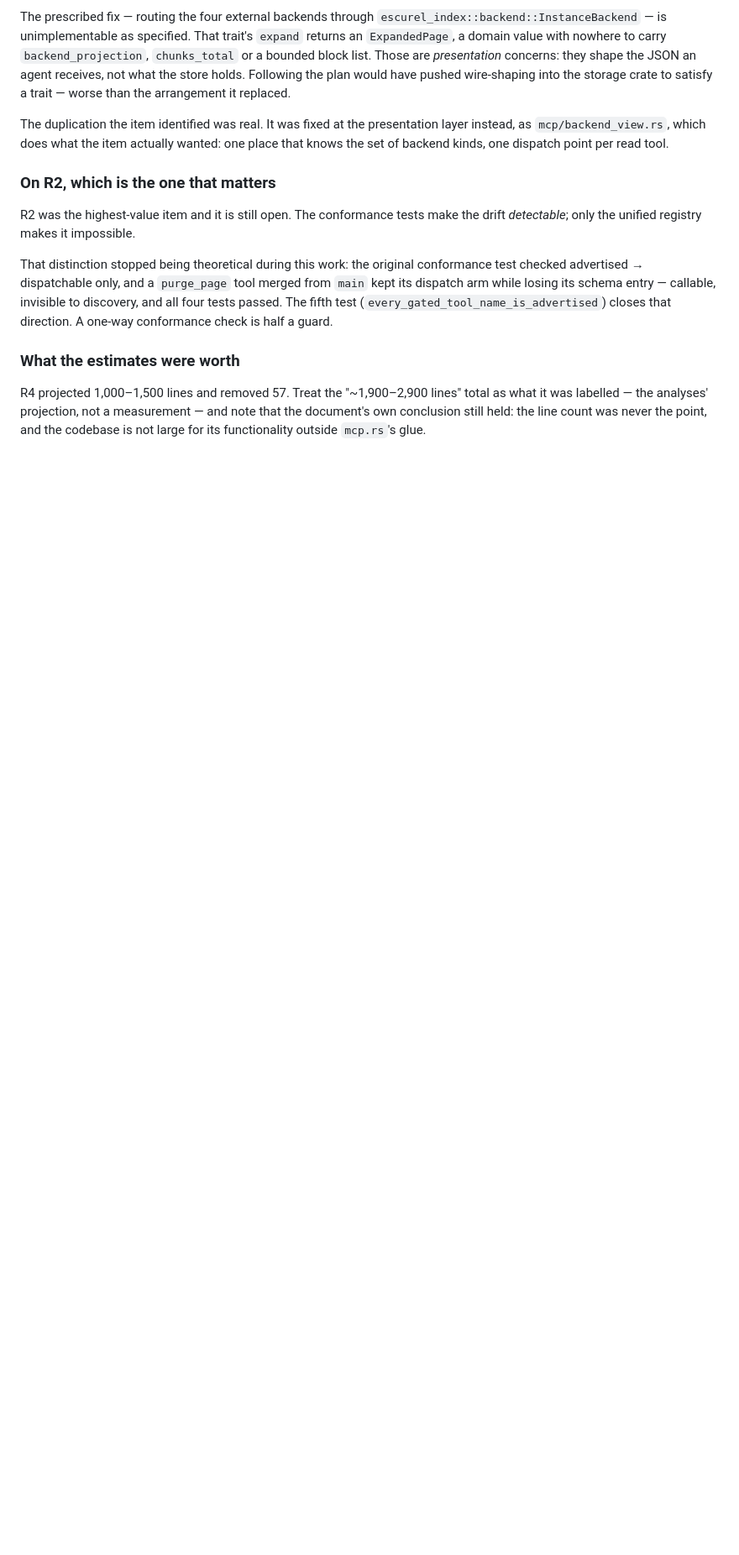
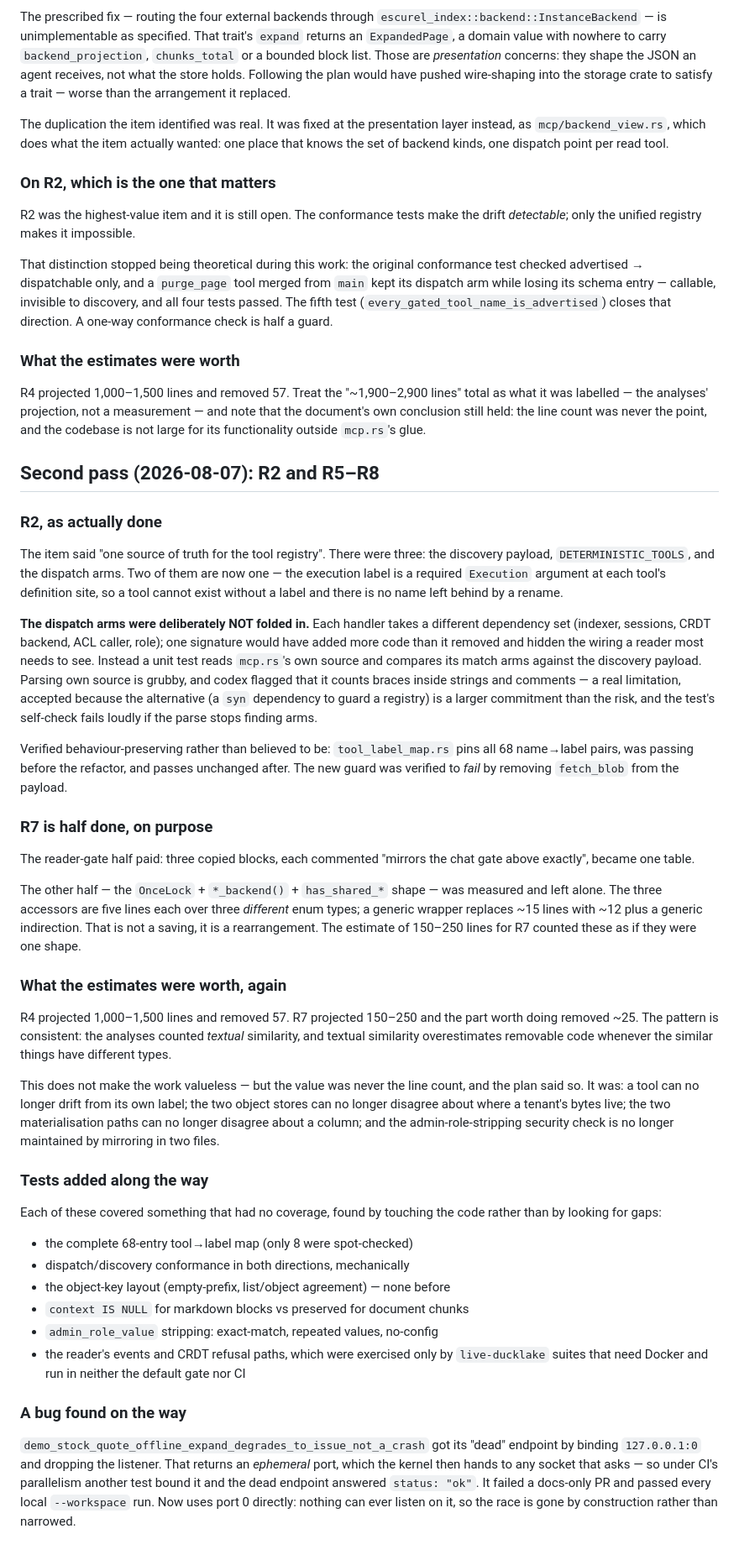
Before and after one commit to DataZooDE/escurel, a Markdown page: docs/notes/complexity-reduction-plan.md, the part around one of its changes. Shown at 84% size. Drawn GitHub-style; blank space fills up the shorter version.

Commit message:
docs: record what R2 and R5-R8 actually cost and bought
Status table plus a second-pass section covering the three things a reader
of the original plan would otherwise get wrong:

- R2's dispatch arms were deliberately not unified (each handler takes a
  different dependency set; one signature would add code and hide wiring),
  so it is two registries folded into one plus a mechanical guard for the
  third — with that guard's accepted limitation stated.
- R7 is half done on purpose. The reader-gate half paid; the `OnceLock`
  accessor half was measured and left, because a generic wrapper replaces
  ~15 lines with ~12 plus indirection. That is a rearrangement, not a saving.
- The estimates were consistently high (R4: 1,000-1,500 projected, 57 actual;
  R7: 150-250 projected, ~25 actual) because they counted textual similarity,
  which overestimates removable code whenever the similar things have
  different types.

Also records the six tests added along the way, each covering something that
had no coverage, and the ephemeral-port race that failed a docs-only PR.

Co-Authored-By: Claude Opus 5 <noreply@anthropic.com>

```diff
--- a/docs/notes/complexity-reduction-plan.md
+++ b/docs/notes/complexity-reduction-plan.md
@@ -265,3 +268,77 @@ total as what it was labelled — the analyses' projection, not a measurement
 and note that the document's own conclusion still held: the line count was
 never the point, and the codebase is not large for its functionality outside
 `mcp.rs`'s glue.
+
+## Second pass (2026-08-07): R2 and R5–R8
+
+### R2, as actually done
+
+The item said "one source of truth for the tool registry". There were three:
+the discovery payload, `DETERMINISTIC_TOOLS`, and the dispatch arms. Two of
+them are now one — the execution label is a required `Execution` argument at
+each tool's definition site, so a tool cannot exist without a label and there
+is no name left behind by a rename.
+
+**The dispatch arms were deliberately NOT folded in.** Each handler takes a
+different dependency set (indexer, sessions, CRDT backend, ACL caller, role);
+one signature would have added more code than it removed and hidden the
+wiring a reader most needs to see. Instead a unit test reads `mcp.rs`'s own
+source and compares its match arms against the discovery payload. Parsing own
+source is grubby, and codex flagged that it counts braces inside strings and
+comments — a real limitation, accepted because the alternative (a `syn`
+dependency to guard a registry) is a larger commitment than the risk, and the
+test's self-check fails loudly if the parse stops finding arms.
+
+Verified behaviour-preserving rather than believed to be: `tool_label_map.rs`
+pins all 68 name→label pairs, was passing before the refactor, and passes
+unchanged after. The new guard was verified to *fail* by removing
+`fetch_blob` from the payload.
+
+### R7 is half done, on purpose
+
+The reader-gate half paid: three copied blocks, each commented "mirrors the
+chat gate above exactly", became one table.
+
+The other half — the `OnceLock` + `*_backend()` + `has_shared_*` shape — was
+measured and left alone. The three accessors are five lines each over three
+*different* enum types; a generic wrapper replaces ~15 lines with ~12 plus a
+generic indirection. That is not a saving, it is a rearrangement. The
+estimate of 150–250 lines for R7 counted these as if they were one shape.
+
+### What the estimates were worth, again
+
+R4 projected 1,000–1,500 lines and removed 57. R7 projected 150–250 and the
+part worth doing removed ~25. The pattern is consistent: the analyses counted
+*textual* similarity, and textual similarity overestimates removable code
+whenever the similar things have different types.
+
+This does not make the work valueless — but the value was never the line
+count, and the plan said so. It was: a tool can no longer drift from its own
+label; the two object stores can no longer disagree about where a tenant's
+bytes live; the two materialisation paths can no longer disagree about a
+column; and the admin-role-stripping security check is no longer maintained
+by mirroring in two files.
+
+### Tests added along the way
+
+Each of these covered something that had no coverage, found by touching the
+code rather than by looking for gaps:
+
+- the complete 68-entry tool→label map (only 8 were spot-checked)
+- dispatch/discovery conformance in both directions, mechanically
+- the object-key layout (empty-prefix, list/object agreement) — none before
+- `context IS NULL` for markdown blocks vs preserved for document chunks
+- `admin_role_value` stripping: exact-match, repeated values, no-config
+- the reader's events and CRDT refusal paths, which were exercised only by
+  `live-ducklake` suites that need Docker and run in neither the default gate
+  nor CI
+
+### A bug found on the way
+
+`demo_stock_quote_offline_expand_degrades_to_issue_not_a_crash` got its
+"dead" endpoint by binding `127.0.0.1:0` and dropping the listener. That
+returns an *ephemeral* port, which the kernel then hands to any socket that
+asks — so under CI's parallelism another test bound it and the dead endpoint
+answered `status: "ok"`. It failed a docs-only PR and passed every local
+`--workspace` run. Now uses port 0 directly: nothing can ever listen on it,
+so the race is gone by construction rather than narrowed.
```
Also changed, not shown: other parts of docs/notes/complexity-reduction-plan.md (+5 -2 lines).
